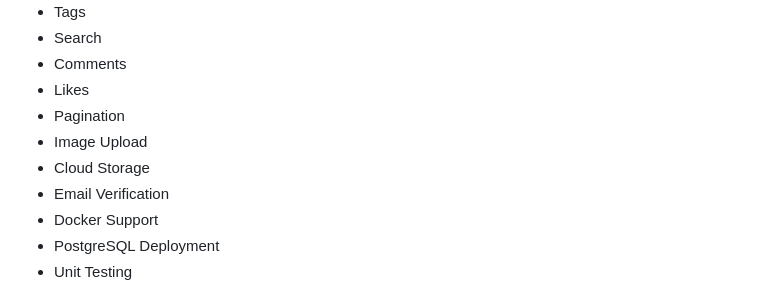
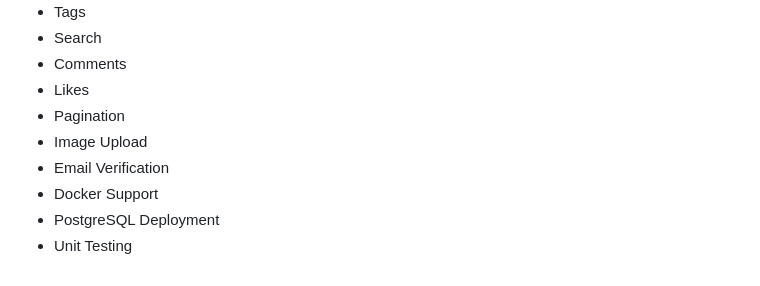
Before and after one commit to carry2on/FastAPI-Blog_Website, a Markdown page: README.md, the part around the change. GitHub-like rendering.

```diff
--- a/README.md
+++ b/README.md
@@ -256,7 +256,6 @@ This project demonstrates:
 - Likes
 - Pagination
 - Image Upload
-- Cloud Storage
 - Email Verification
 - Docker Support
 - PostgreSQL Deployment
```
